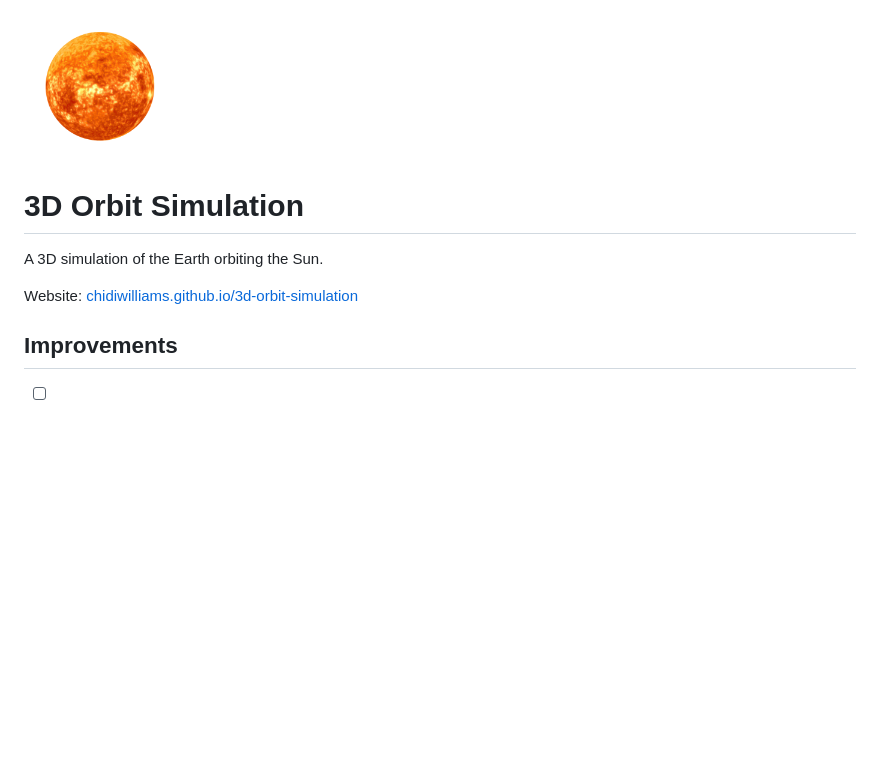
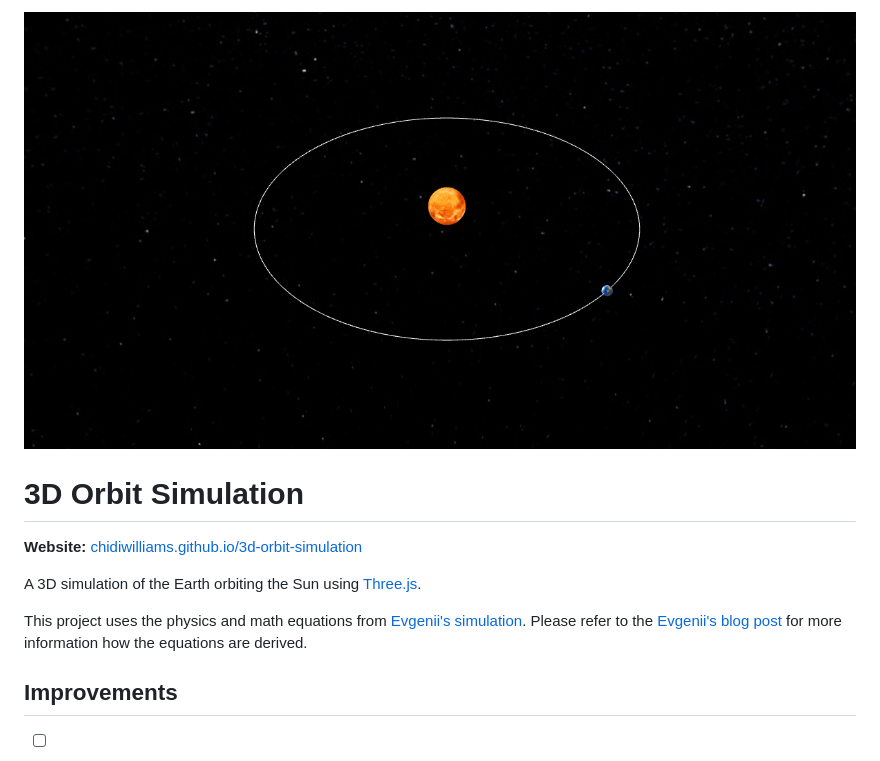
Before and after one commit to chidiwilliams/3d-orbit-simulation, a Markdown page: README.md, the part around the change. Rendered like a GitHub page; pictures changed too: thumbnail-wide.png (added); blank space fills up the shorter version.

```diff
--- a/README.md
+++ b/README.md
@@ -1,10 +1,12 @@
-<img src="thumbnail.png" width="150px" alt="Image of the sun" />
+![Orbit simulation](thumbnail-wide.png)
 
 # 3D Orbit Simulation
 
-A 3D simulation of the Earth orbiting the Sun.
+**Website:** [chidiwilliams.github.io/3d-orbit-simulation](https://chidiwilliams.github.io/3d-orbit-simulation/)
 
-Website: [chidiwilliams.github.io/3d-orbit-simulation](https://chidiwilliams.github.io/3d-orbit-simulation/)
+A 3D simulation of the Earth orbiting the Sun using [Three.js](https://threejs.org/).
+
+This project uses the physics and math equations from [Evgenii's simulation](https://evgenii.com/files/2016/09/earth_orbit_simulation/the_complete_code/). Please refer to the [Evgenii's blog post](https://evgenii.com/blog/earth-orbit-simulation/) for more information how the equations are derived.
 
 ## Improvements
 
```
